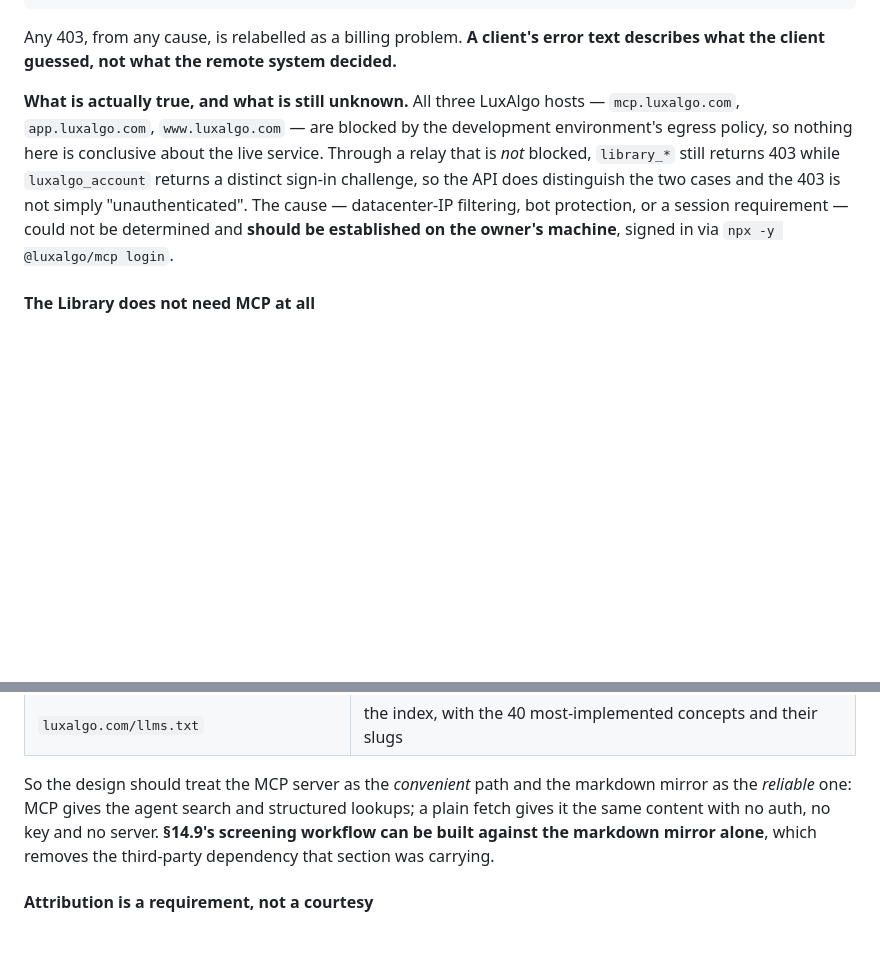
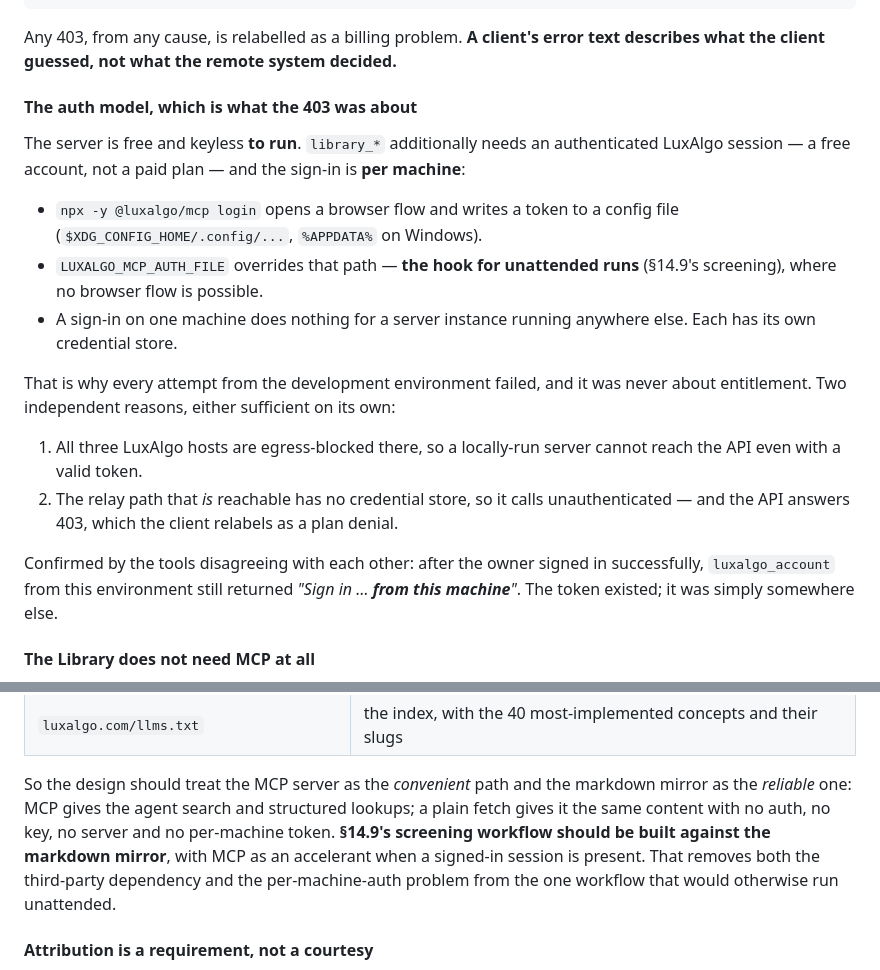
Before and after one commit to bohssin/QUANTOR, a Markdown page: trading-agent-plan.md, 2 parts joined by grey strips. GitHub-like rendering; blank space fills up the shorter version.

Commit message:
Record the LuxAlgo auth model: free account, per-machine token
You signed in and the tools still refused here, which finally pins down what
was actually happening.

The server is free and keyless to run. library_* additionally needs an
authenticated LuxAlgo session — a free account, not a paid plan — and the
sign-in is per machine: npx -y @luxalgo/mcp login writes a token to a config
file under $XDG_CONFIG_HOME (or %APPDATA%), and LUXALGO_MCP_AUTH_FILE overrides
that path. A sign-in on one machine does nothing for a server instance running
anywhere else.

So every failure from this environment had two independent causes, either
sufficient on its own, and neither about entitlement:

- all three LuxAlgo hosts are egress-blocked here, so a locally-run server
  cannot reach the API even holding a valid token;
- the relay path that is reachable has no credential store, so it calls
  unauthenticated and the API answers 403 — which the client relabels as a plan
  denial, the same mislabelling that started this whole thread.

The tools disagreeing with each other confirmed it: after a successful sign-in,
luxalgo_account from here still returned "Sign in ... from this machine". The
token existed. It was somewhere else.

One practical consequence worth having in the plan: LUXALGO_MCP_AUTH_FILE is
the hook for unattended runs, since §14.9's screening cannot complete a browser
flow. And the markdown mirror needs no token at all, so screening should be
built against the mirror with MCP as an accelerant when a signed-in session
happens to be present — which removes both the third-party dependency and the
per-machine-auth problem from the one workflow that would otherwise run
unattended.

177 tests.

Co-Authored-By: Claude Opus 5 <noreply@anthropic.com>
Claude-Session: https://claude.ai/code/session_01QemkEUMeBfaGCLXq2KADwH

```diff
--- a/trading-agent-plan.md
+++ b/trading-agent-plan.md
@@ -1159,14 +1159,29 @@ and that string was taken as authoritative. It is not — the client's own sourc
 Any 403, from any cause, is relabelled as a billing problem. **A client's error text describes
 what the client guessed, not what the remote system decided.**
 
-**What is actually true, and what is still unknown.** All three LuxAlgo hosts —
-`mcp.luxalgo.com`, `app.luxalgo.com`, `www.luxalgo.com` — are blocked by the development
-environment's egress policy, so nothing here is conclusive about the live service. Through a
-relay that is *not* blocked, `library_*` still returns 403 while `luxalgo_account` returns a
-distinct sign-in challenge, so the API does distinguish the two cases and the 403 is not simply
-"unauthenticated". The cause — datacenter-IP filtering, bot protection, or a session
-requirement — could not be determined and **should be established on the owner's machine**,
-signed in via `npx -y @luxalgo/mcp login`.
+#### The auth model, which is what the 403 was about
+
+The server is free and keyless **to run**. `library_*` additionally needs an authenticated
+LuxAlgo session — a free account, not a paid plan — and the sign-in is **per machine**:
+
+- `npx -y @luxalgo/mcp login` opens a browser flow and writes a token to a config file
+  (`$XDG_CONFIG_HOME/.config/...`, `%APPDATA%` on Windows).
+- `LUXALGO_MCP_AUTH_FILE` overrides that path — **the hook for unattended runs** (§14.9's
+  screening), where no browser flow is possible.
+- A sign-in on one machine does nothing for a server instance running anywhere else. Each has
+  its own credential store.
+
+That is why every attempt from the development environment failed, and it was never about
+entitlement. Two independent reasons, either sufficient on its own:
+
+1. All three LuxAlgo hosts are egress-blocked there, so a locally-run server cannot reach the
+   API even with a valid token.
+2. The relay path that *is* reachable has no credential store, so it calls unauthenticated —
+   and the API answers 403, which the client relabels as a plan denial.
+
+Confirmed by the tools disagreeing with each other: after the owner signed in successfully,
+`luxalgo_account` from this environment still returned *"Sign in … **from this machine**"*. The
+token existed; it was simply somewhere else.
 
 #### The Library does not need MCP at all
 
@@ -1185,9 +1200,10 @@ authentication, and this is a deliberate feature:
 
 So the design should treat the MCP server as the *convenient* path and the markdown mirror as
 the *reliable* one: MCP gives the agent search and structured lookups; a plain fetch gives it
-the same content with no auth, no key and no server. **§14.9's screening workflow can be built
-against the markdown mirror alone**, which removes the third-party dependency that section was
-carrying.
+the same content with no auth, no key, no server and no per-machine token. **§14.9's screening
+workflow should be built against the markdown mirror**, with MCP as an accelerant when a
+signed-in session is present. That removes both the third-party dependency and the
+per-machine-auth problem from the one workflow that would otherwise run unattended.
 
 #### Attribution is a requirement, not a courtesy
 
```
